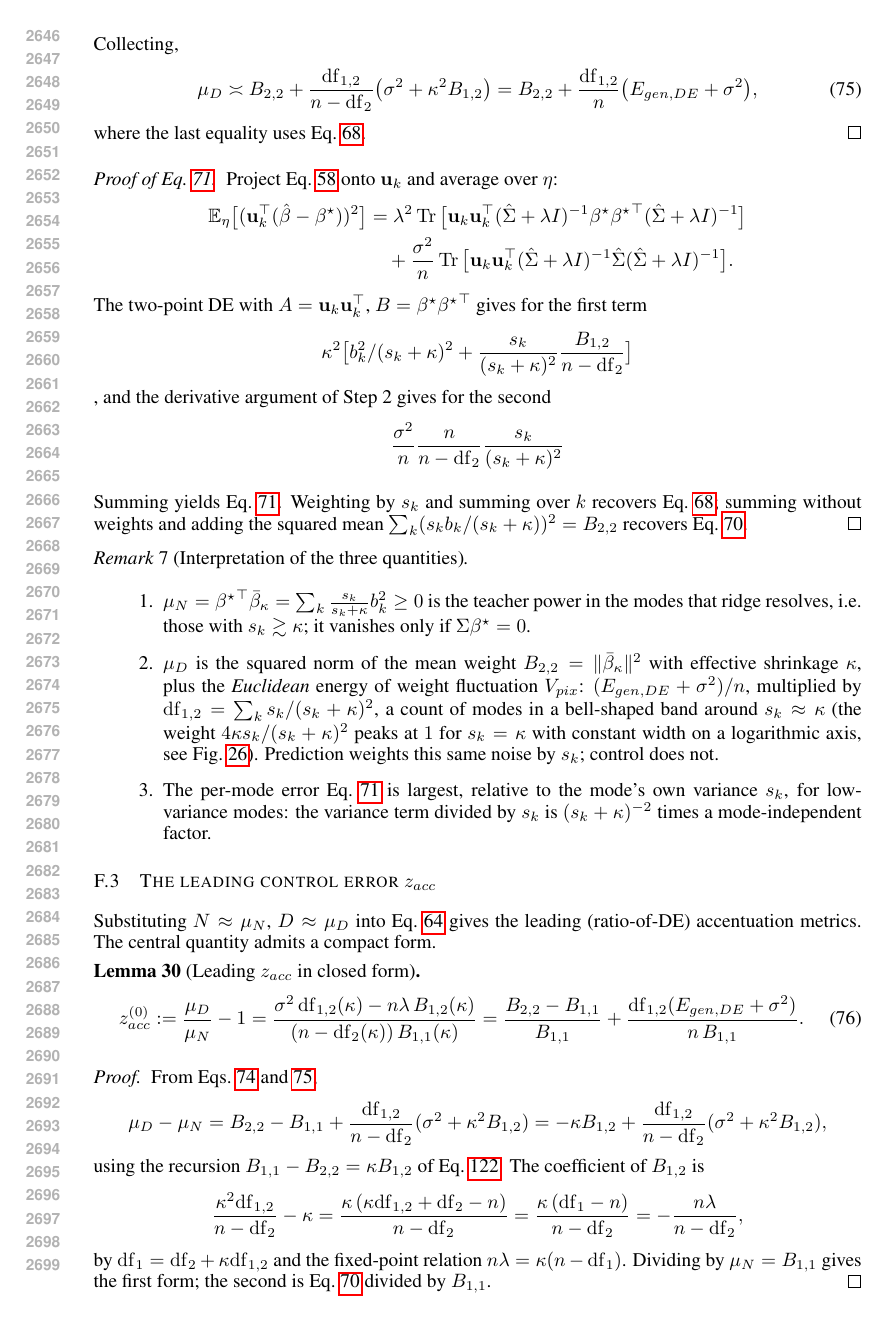
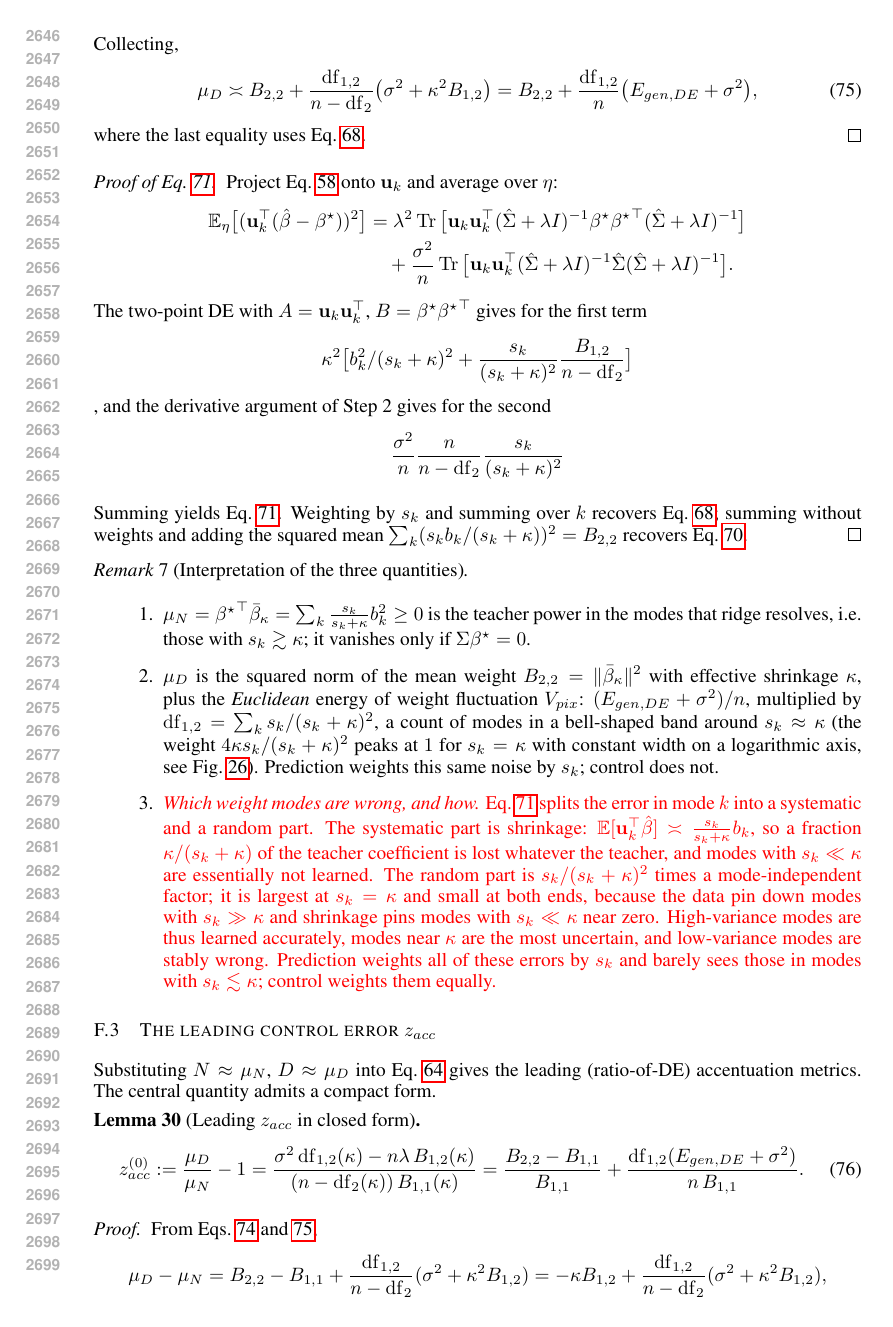
Before and after one commit to Animadversio/AccentuationPredictionRMTDissociation, a LaTeX paper (accentuation_rmt_main_compact_trimmed.tex, which reads theory_appendix_main_results.tex, theory_appendix_polished.tex): page 50 of 65. Compiled offline with pdfLaTeX.

Commit message:
Clarify which weight modes are wrong: shrinkage fraction vs variance peak at s_k=kappa
Co-Authored-By: Claude Opus 5.5 <noreply@anthropic.com>

```diff
--- a/theory_appendix_main_results.tex
+++ b/theory_appendix_main_results.tex
@@ -202,3 +201,8 @@ to the mode's own variance $s_k$, is largest for low-variance modes.
+low-variance modes are essentially not learned; the variance term peaks at
+$s_k\approx\kappa$, where the estimate is most uncertain.}
+% [Reviewer fix] Previous wording:
+% The variance term is largest for modes with $s_k\approx\kappa$ and, relative
+% to the mode's own variance $s_k$, is largest for low-variance modes.
 Proof: Section~\ref{sec:app-pixel-ridge}.
 \end{prop}
 
--- a/theory_appendix_polished.tex
+++ b/theory_appendix_polished.tex
@@ -540,9 +540,24 @@ a count of modes in a bell-shaped band around $s_k\approx\kappa$ (the weight
 $4\kappa s_k/(s_k+\kappa)^2$ peaks at $1$ for $s_k=\kappa$ with constant
 width on a logarithmic axis, see Fig.~\ref{fig:app-tuning-kernels}).
 Prediction weights this same noise by $s_k$; control does not.
-\item The per-mode error Eq.~\ref{eq:app-per-pc} is largest, relative to the
-mode's own variance $s_k$, for low-variance modes: the variance term divided
-by $s_k$ is $(s_k+\kappa)^{-2}$ times a mode-independent factor.
+\item {\color{red}\emph{Which weight modes are wrong, and how.}  Eq.~\ref{eq:app-per-pc}
+splits the error in mode $k$ into a systematic and a random part.  The
+systematic part is shrinkage: $\E[\uvec_k^\top\bhat]\asymp
+\frac{s_k}{s_k+\kappa}b_k$, so a fraction $\kappa/(s_k+\kappa)$ of the
+teacher coefficient is lost whatever the teacher, and modes with
+$s_k\ll\kappa$ are essentially not learned.  The random part is
+$s_k/(s_k+\kappa)^2$ times a mode-independent factor; it is largest at
+$s_k=\kappa$ and small at both ends, because the data pin down modes with
+$s_k\gg\kappa$ and shrinkage pins modes with $s_k\ll\kappa$ near zero.
+High-variance modes are thus learned accurately, modes near $\kappa$ are the
+most uncertain, and low-variance modes are stably wrong.  Prediction weights
+all of these errors by $s_k$ and barely sees those in modes with
+$s_k\lesssim\kappa$; control weights them equally.}
+% [Reviewer fix] Previous wording (the claim covered only the variance term,
+% and "relative to s_k" had no clear meaning):
+% The per-mode error Eq.~\ref{eq:app-per-pc} is largest, relative to the
+% mode's own variance $s_k$, for low-variance modes: the variance term divided
+% by $s_k$ is $(s_k+\kappa)^{-2}$ times a mode-independent factor.
 \end{enumerate}
 \end{remark}
 
```
Also changed, not shown: theory_appendix_main_results.tex (3 more changed lines).
